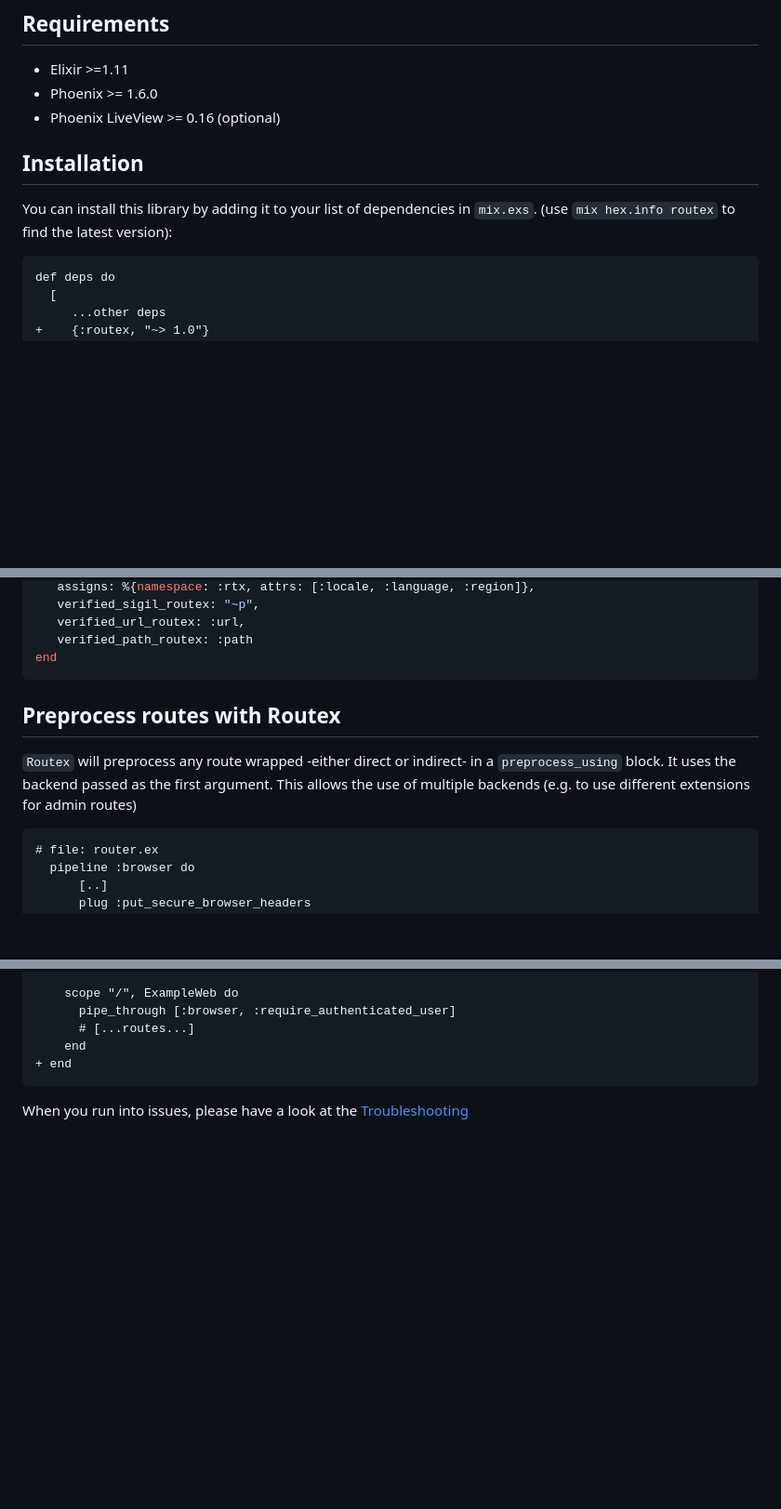
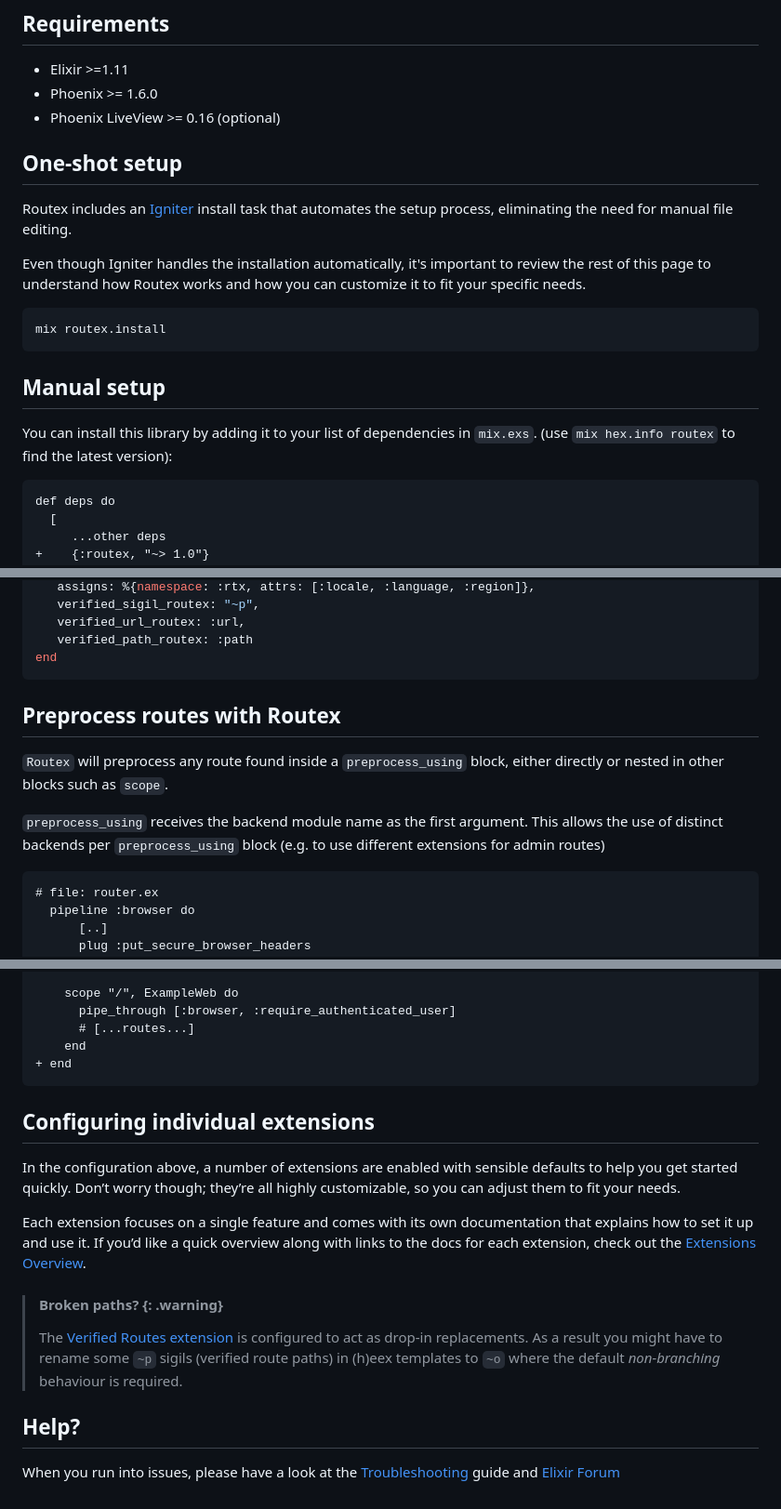
Before and after one commit to BartOtten/routex, a Markdown page: USAGE.md, 3 parts joined by grey strips. Shown at 93% size. Rendered like a GitHub page; blank space fills up the shorter version.

Commit message:
update USAGE guide

````diff
--- a/USAGE.md
+++ b/USAGE.md
@@ -6,10 +6,24 @@
 - Phoenix >= 1.6.0
 - Phoenix LiveView >= 0.16 (optional)
 
+## One-shot setup
 
-## Installation
+Routex includes an [Igniter](https://hexdocs.pm/igniter/readme.html) install
+task that automates the setup process, eliminating the need for manual file
+editing.
 
-You can install this library by adding it to your list of dependencies in `mix.exs`. (use `mix hex.info routex` to find the latest version):
+Even though Igniter handles the installation automatically, it's important to
+review the rest of this page to understand how Routex works and how you can
+customize it to fit your specific needs.
+
+```bash
+mix routex.install
+```
+
+## Manual setup
+
+You can install this library by adding it to your list of dependencies in
+`mix.exs`. (use `mix hex.info routex` to find the latest version):
 
 ```diff
 def deps do
@@ -101,12 +109,15 @@ defmodule ExampleWeb.RoutexBackend do
 end
 ```
 
+
 ## Preprocess routes with Routex
 
-`Routex` will preprocess any route wrapped -either direct or indirect- in a
-`preprocess_using` block. It uses the backend passed as the first argument. This
-allows the use of multiple backends (e.g. to use different extensions for admin
-routes)
+`Routex` will preprocess any route found inside a `preprocess_using` block,
+either directly or nested in other blocks such as `scope`.
+
+`preprocess_using` receives the backend module name as the first argument. This
+allows the use of distinct backends per `preprocess_using` block (e.g. to use
+different extensions for admin routes)
 
 ```diff
 # file: router.ex
@@ -130,4 +141,26 @@ routes)
 + end
 ```
 
-When you run into issues, please have a look at the [Troubleshooting](docs/TROUBLESHOOTING.md)
+
+## Configuring individual extensions
+
+In the configuration above, a number of extensions are enabled with sensible
+defaults to help you get started quickly. Don’t worry though; they’re all highly
+customizable, so you can adjust them to fit your needs.
+
+Each extension focuses on a single feature and comes with its own documentation
+that explains how to set it up and use it. If you’d like a quick overview along
+with links to the docs for each extension, check out
+the [Extensions Overview](docs/EXTENSIONS.md).
+
+> #### Broken paths? {: .warning}
+> The [Verified Routes extension](docs/EXTENSIONS.md#verified-routes) is
+> configured to act as drop-in replacements. As a result you might have to
+> rename some `~p` sigils (verified route paths) in (h)eex templates to `~o`
+> where the default _non-branching_ behaviour is required.
+
+## Help?
+
+When you run into issues, please have a look at the
+[Troubleshooting](docs/TROUBLESHOOTING.md) guide and
+[Elixir Forum](https://elixirforum.com/tag/routex)
````
Also changed, not shown: other parts of USAGE.md (+3 -9 lines).
